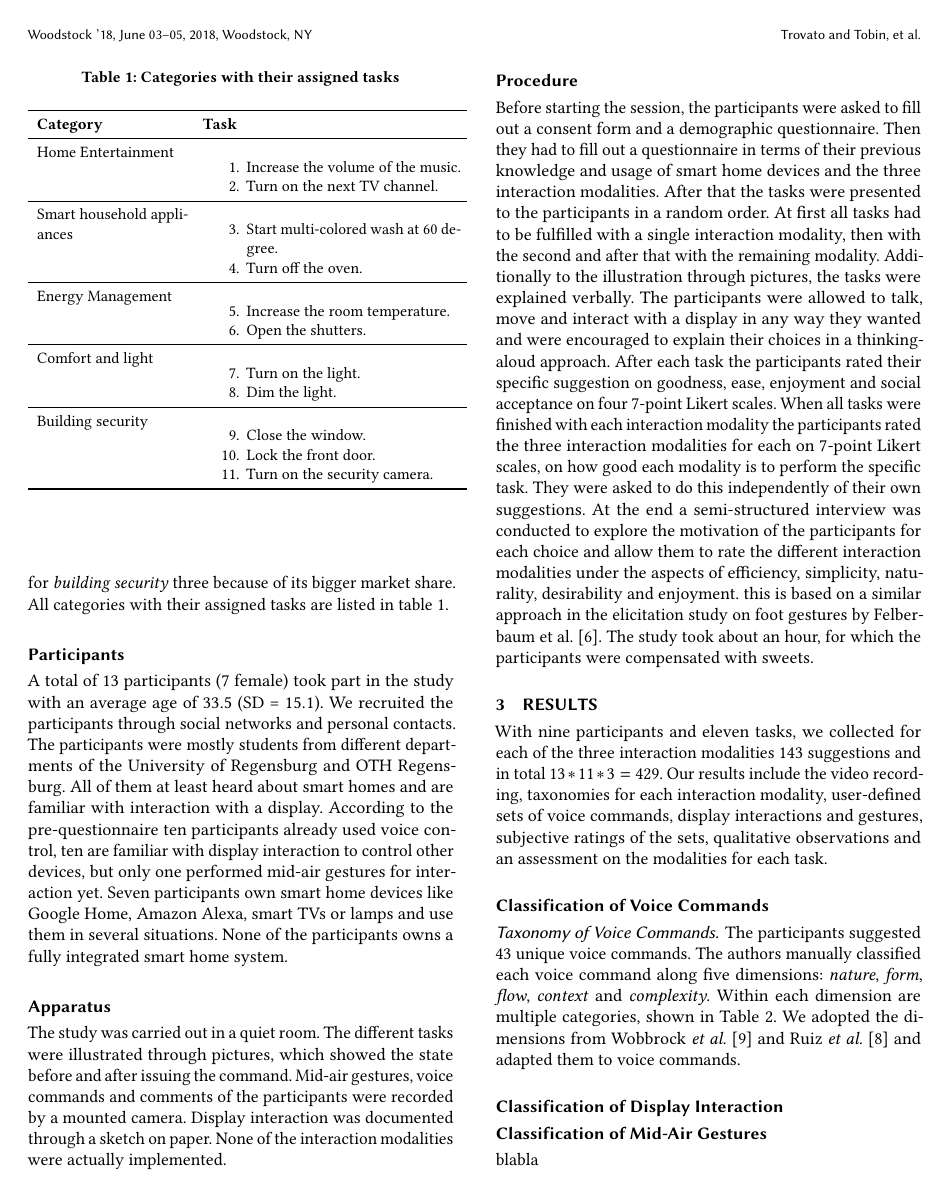
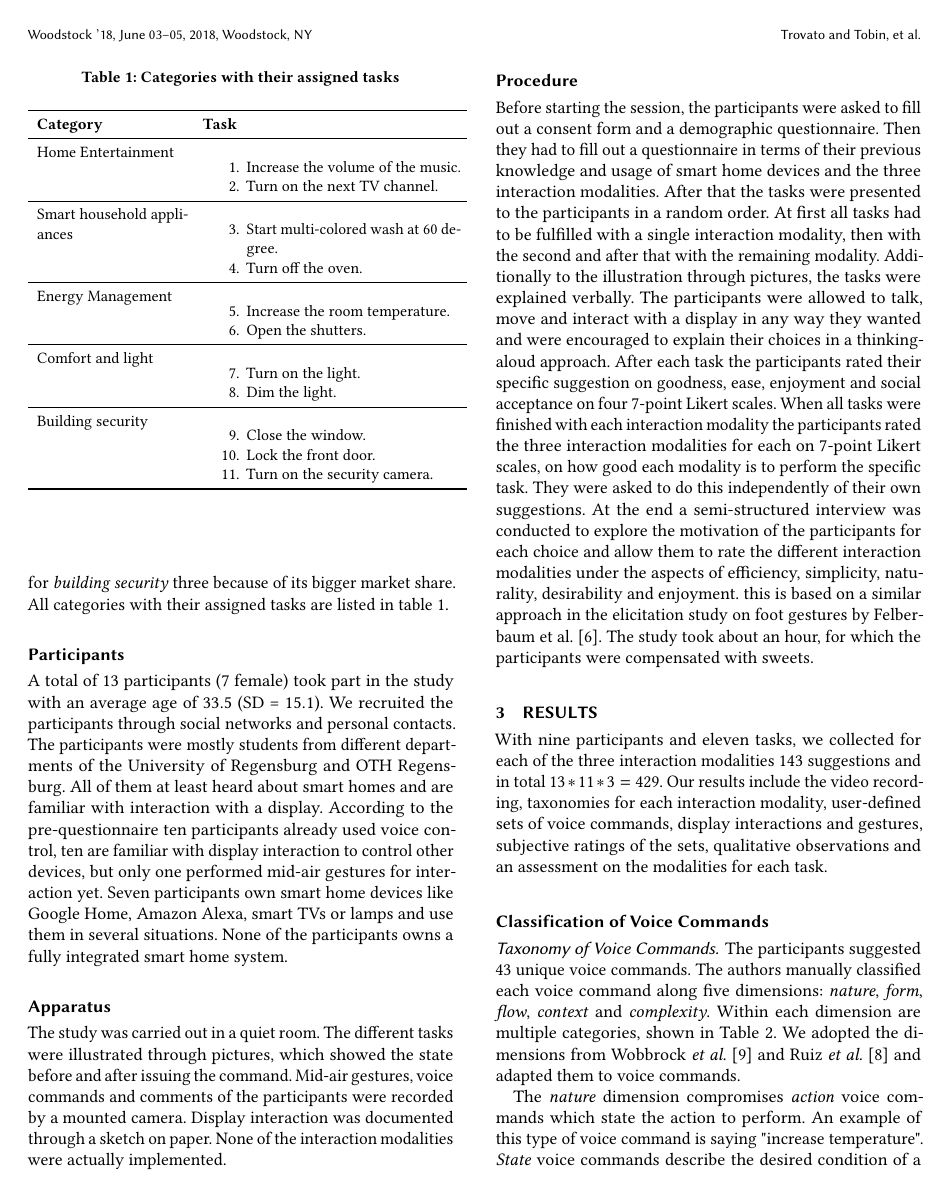
Before and after one commit to FH100/AUE_SmartHome, a LaTeX paper (AUE_Paper.tex): page 2 of 3 before the commit and page 2 of 4 after it. Compiled offline with pdfLaTeX.

Commit message:
Description of dimensions voic control

```diff
--- a/AUE_Paper.tex
+++ b/AUE_Paper.tex
@@ -208,3 +208,7 @@ With nine participants and eleven tasks, we collected for each of the three inte
 \subsection{Classification of Voice Commands}
 \subsubsection{Taxonomy of Voice Commands}
 The participants suggested $43$ unique voice commands. The authors manually classified each voice command along five dimensions: \textit{nature}, \textit{form}, \textit{flow}, \textit{context} and \textit{complexity}. Within each dimension are multiple categories, shown in Table \ref{tab:taxVoice}. We adopted the dimensions from Wobbrock \textit{et al.} \citep{Wobbrock.2009} and Ruiz \textit{et al.} \citep{Ruiz.2011} and adapted them to voice commands.
+
+The \textit{nature} dimension compromises \textit{action} voice commands which state the action to perform. An example of this type of voice command is saying "increase temperature". \textit{State} voice commands describe the desired condition of a device. For example, a \textit{state} voice command is "cameras on" to start camera surveillance.
+
+The \textit{form} dimension describes how much words are used in the voice command and if they have the structure of a full sentence. A \textit{single word} command can be "next" to get to the next TV channel. \textit{Two words} voice commands mostly consist out of the mentioning of the device to be controlled and an action or state. \textit{More words} commands are similar to \textit{two words} but use additional filler words. Finally, voice commands that are correct sentences were classified with the category \textit{sentence}.
```
Also changed, not shown: AUE_Paper.pdf, AUE_Paper.tex (6 more changed lines), 5 other files.
